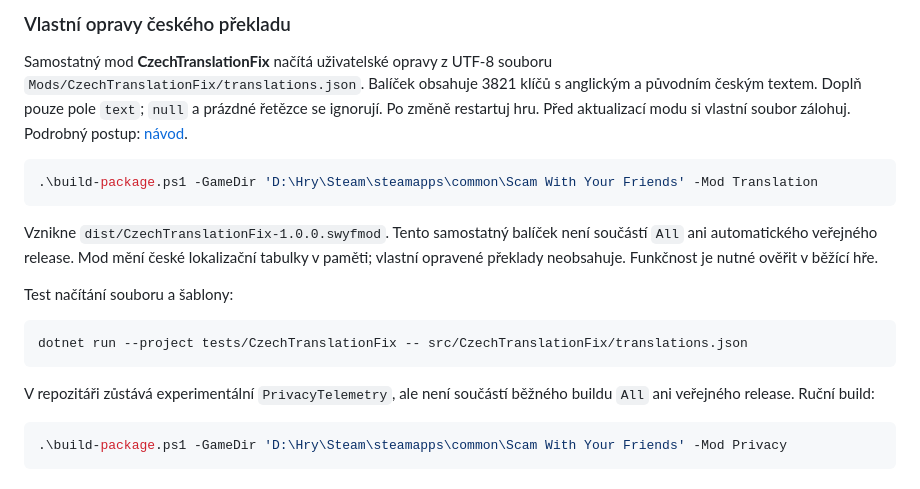
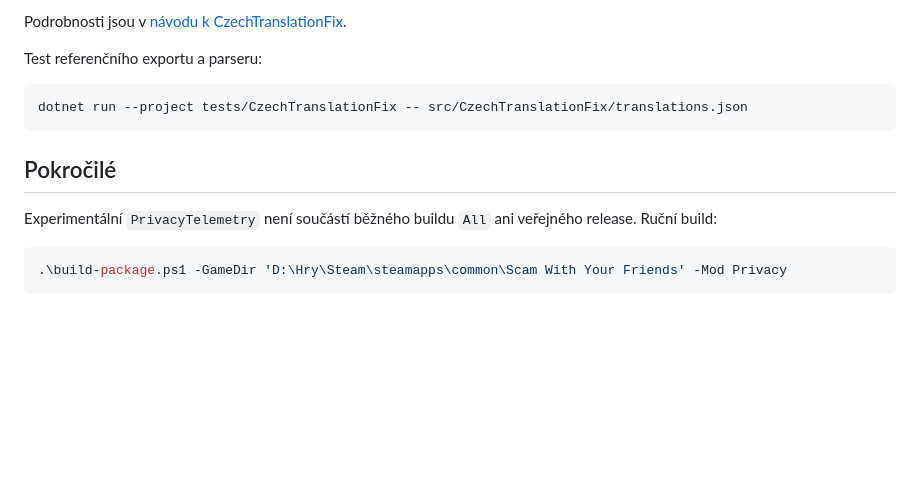
Before and after one commit to Nereziel/swyf-mody, a Markdown page: README.md, the part around one of its changes. Rendered like a GitHub page; blank space fills up the shorter version.

````diff
--- a/README.md
+++ b/README.md
@@ -85,27 +74,15 @@ release.cmd 1.3.1
 
-### Vlastní opravy českého překladu
+Podrobnosti jsou v [návodu k CzechTranslationFix](src/CzechTranslationFix/README.txt).
 
-Samostatný mod **CzechTranslationFix** načítá uživatelské opravy z UTF-8 souboru
-`Mods/CzechTranslationFix/translations.json`. Balíček obsahuje 3821 klíčů s anglickým
-a původním českým textem. Doplň pouze pole `text`; `null` a prázdné řetězce se ignorují.
-Po změně restartuj hru. Před aktualizací modu si vlastní soubor zálohuj.
-Podrobný postup: [návod](src/CzechTranslationFix/README.txt).
-
-```powershell
-.\build-package.ps1 -GameDir 'D:\Hry\Steam\steamapps\common\Scam With Your Friends' -Mod Translation
-```
-
-Vznikne `dist/CzechTranslationFix-1.0.0.swyfmod`. Tento samostatný balíček není součástí
-`All` ani automatického veřejného release. Mod mění české lokalizační tabulky v paměti;
-vlastní opravené překlady neobsahuje. Funkčnost je nutné ověřit v běžící hře.
-
-Test načítání souboru a šablony:
+Test referenčního exportu a parseru:
 
 ```powershell
 dotnet run --project tests/CzechTranslationFix -- src/CzechTranslationFix/translations.json
 ```
 
-V repozitáři zůstává experimentální `PrivacyTelemetry`, ale není součástí běžného buildu `All` ani veřejného release. Ruční build:
+## Pokročilé
+
+Experimentální `PrivacyTelemetry` není součástí běžného buildu `All` ani veřejného release. Ruční build:
 
 ```powershell
 .\build-package.ps1 -GameDir 'D:\Hry\Steam\steamapps\common\Scam With Your Friends' -Mod Privacy
````
Also changed, not shown: other parts of README.md (+17 -28 lines).
